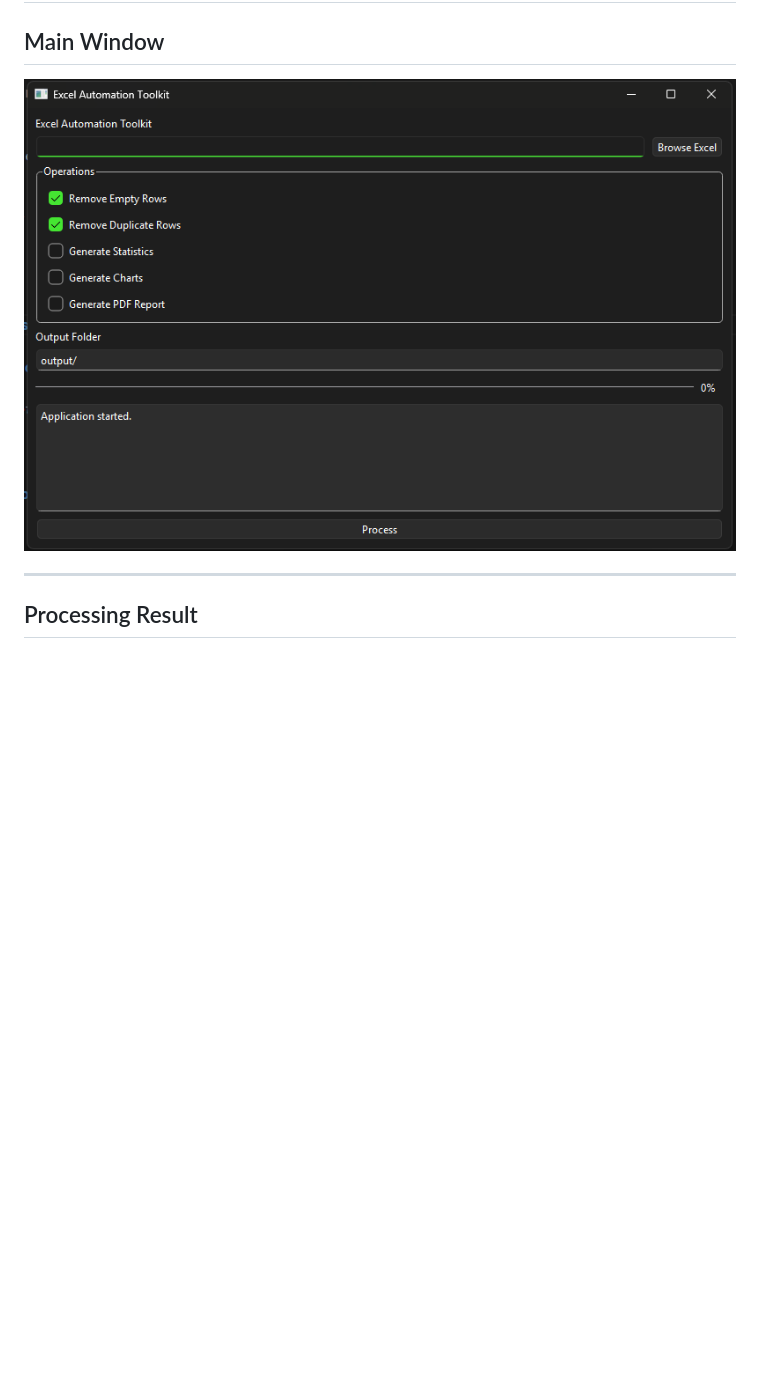
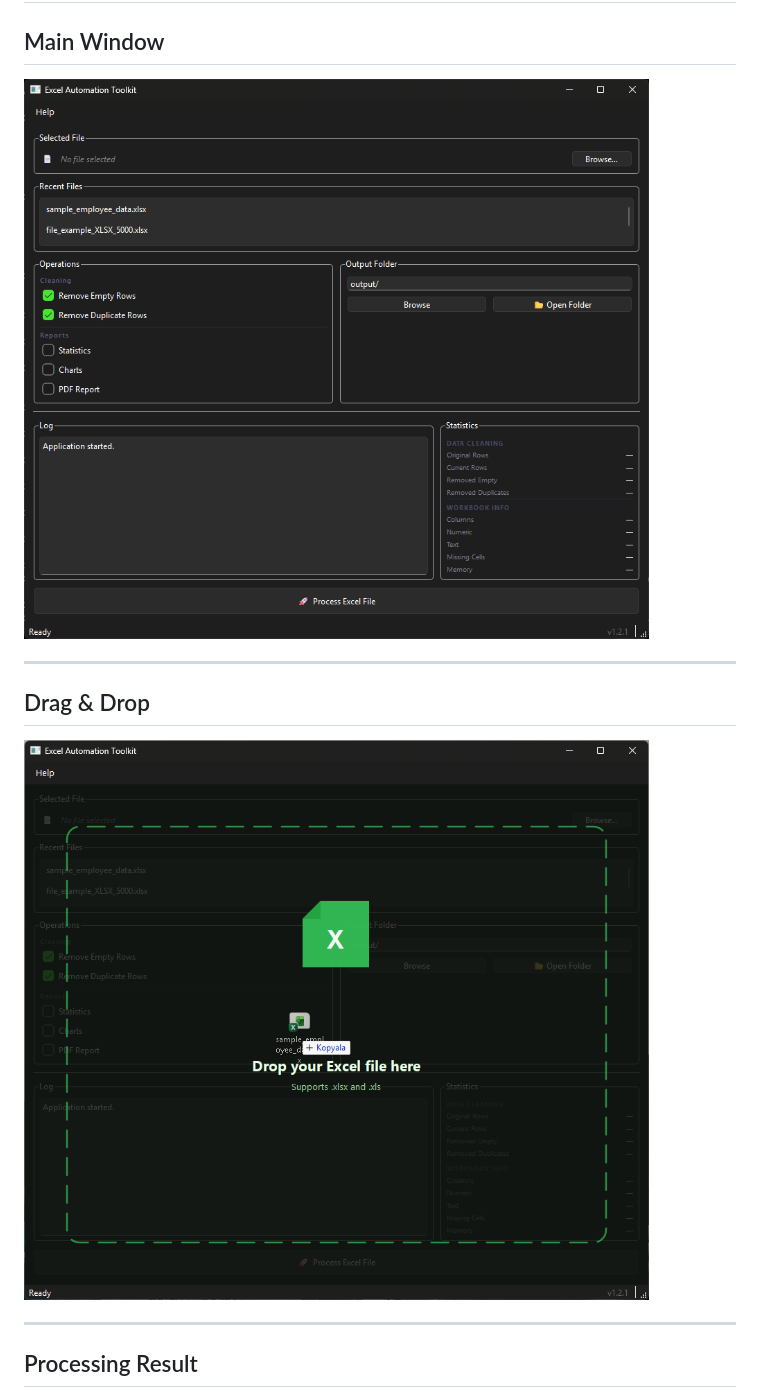
Before and after one commit to halittiryakicom/excel-automation-toolkit, a Markdown page: README.md, the part around one of its changes. Rendered like a GitHub page; pictures changed too: screenshots/dragdrop.png (added), screenshots/mainwindow.png; blank space fills up the shorter version.

```diff
--- a/README.md
+++ b/README.md
@@ -159,6 +180,12 @@ python app.py
 
 ---
 
+## Drag & Drop
+
+![Drag & Drop](screenshots/dragdrop.png)
+
+---
+
 ## Processing Result
 
 ![Processing Result](screenshots/result.png)
```
Also changed, not shown: other parts of README.md (+91 -54 lines), screenshots/column_types.png, screenshots/missing_values.png, screenshots/numeric_distribution.png, screenshots/result.png, 4 other files.
